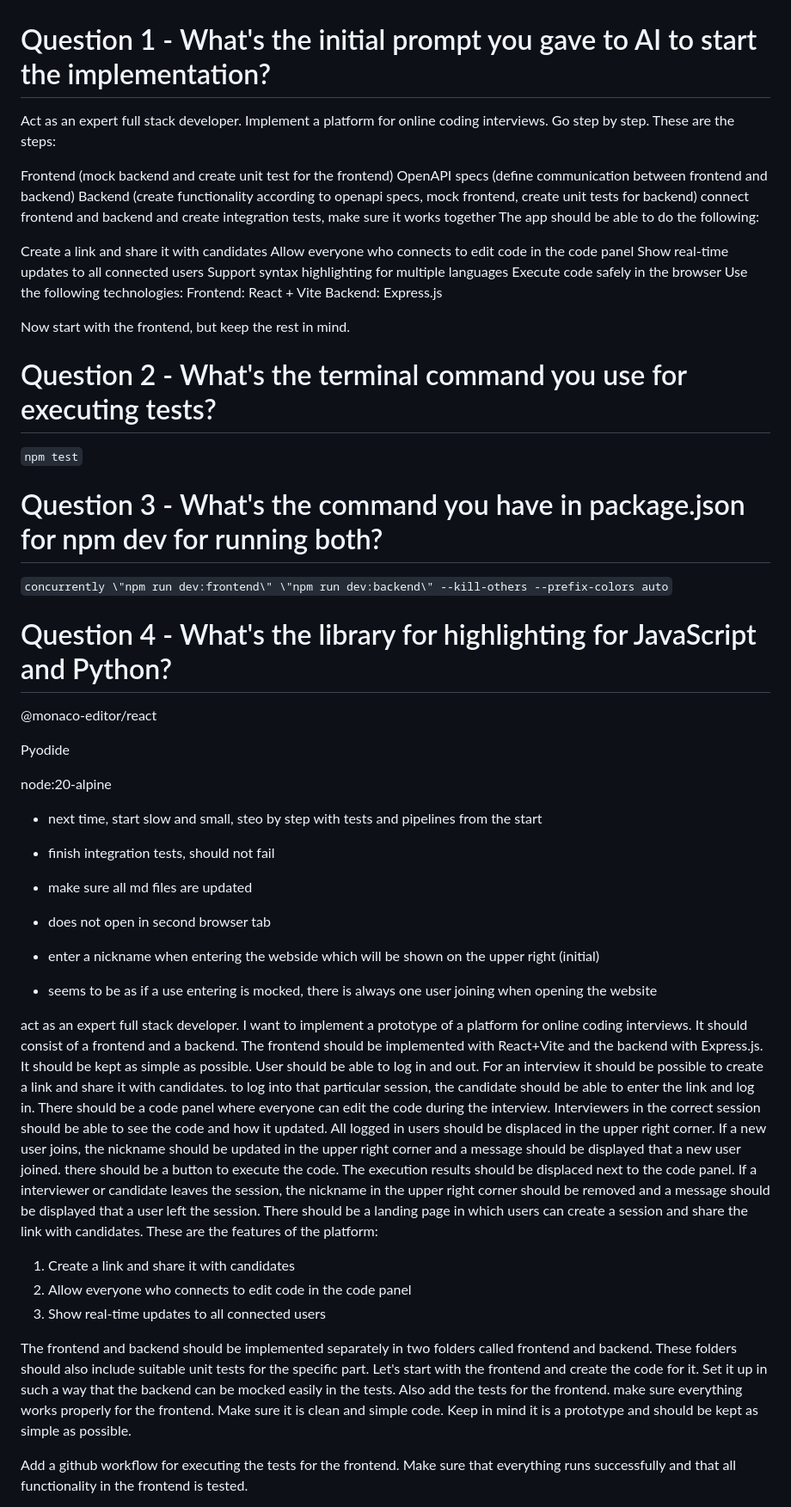
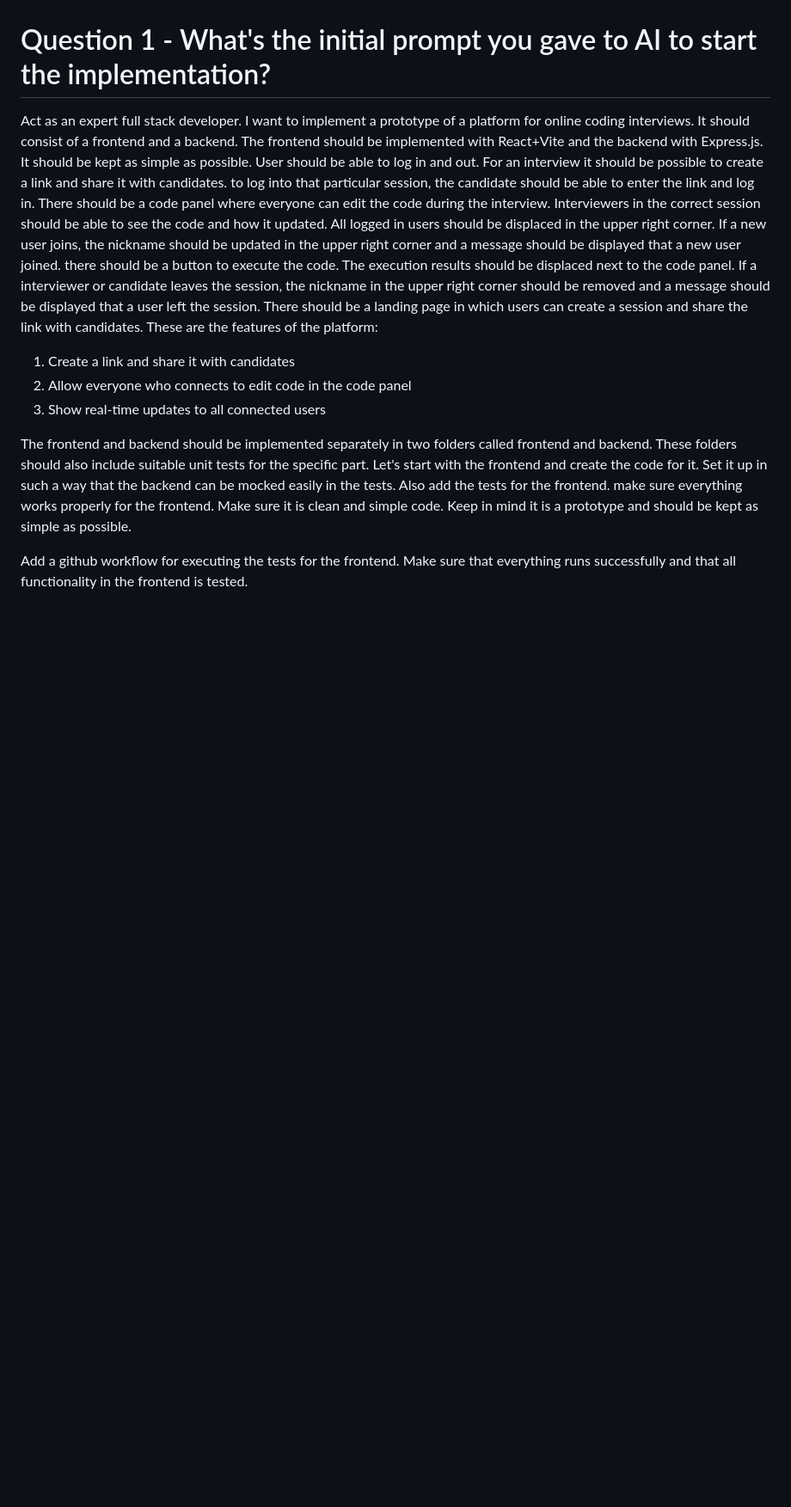
Before and after one commit to TimBeckerAachen/ai-dev-tools, a Markdown page: week2/homework.md, the part around the change printed below. Shown: that part at 86% size. Drawn GitHub-style; blank space fills up the shorter version.

Commit message:
feat: add 2 week homework

```diff
--- a/week2/homework.md
+++ b/week2/homework.md
@@ -1,49 +1,6 @@
 # Question 1 - What's the initial prompt you gave to AI to start the implementation?
-Act as an expert full stack developer. Implement a platform for online coding interviews. Go step by step. These are the steps:
 
-Frontend (mock backend and create unit test for the frontend)
-OpenAPI specs (define communication between frontend and backend)
-Backend (create functionality according to openapi specs, mock frontend, create unit tests for backend)
-connect frontend and backend and create integration tests, make sure it works together
-The app should be able to do the following:
-
-Create a link and share it with candidates
-Allow everyone who connects to edit code in the code panel
-Show real-time updates to all connected users
-Support syntax highlighting for multiple languages
-Execute code safely in the browser
-Use the following technologies: Frontend: React + Vite Backend: Express.js
-
-Now start with the frontend, but keep the rest in mind.
-
-# Question 2 - What's the terminal command you use for executing tests?
-`npm test`
-
-# Question 3 - What's the command you have in package.json for npm dev for running both?
-`concurrently \"npm run dev:frontend\" \"npm run dev:backend\" --kill-others --prefix-colors auto`
-
-# Question 4 - What's the library for highlighting for JavaScript and Python?
-@monaco-editor/react
-
-
-Pyodide
-
-
-node:20-alpine
-
-
-
-- next time, start slow and small, steo by step with tests and pipelines from the start
-
-- finish integration tests, should not fail
-- make sure all md files are updated
-- does not open in second browser tab
-- enter a nickname when entering the webside which will be shown on the upper right (initial)
-- seems to be as if a use entering is mocked, there is always one user joining when opening the website
-
-
-
-act as an expert full stack developer. I want to implement a prototype of a platform for online coding interviews. It should consist of a frontend and a backend. The frontend should be implemented with React+Vite and the backend with Express.js. It should be kept as simple as possible. User should be able to log in and out. For an interview it should be possible to create a link and share it with candidates. to log into that particular session, the candidate should be able to enter the link and log in. There should be a code panel where everyone can edit the code during the interview. Interviewers in the correct session should be able to see the code and how it updated. All logged in users should be displaced in the upper right corner. If a new user joins, the nickname should be updated in the upper right corner and a message should be displayed that a new user joined. there should be a button to execute the code. The execution results should be displaced next to the code panel. If a interviewer or candidate leaves the session, the nickname in the upper right corner should be removed and a message should be displayed that a user left the session. There should be a landing page in which users can create a session and share the link with candidates.
+Act as an expert full stack developer. I want to implement a prototype of a platform for online coding interviews. It should consist of a frontend and a backend. The frontend should be implemented with React+Vite and the backend with Express.js. It should be kept as simple as possible. User should be able to log in and out. For an interview it should be possible to create a link and share it with candidates. to log into that particular session, the candidate should be able to enter the link and log in. There should be a code panel where everyone can edit the code during the interview. Interviewers in the correct session should be able to see the code and how it updated. All logged in users should be displaced in the upper right corner. If a new user joins, the nickname should be updated in the upper right corner and a message should be displayed that a new user joined. there should be a button to execute the code. The execution results should be displaced next to the code panel. If a interviewer or candidate leaves the session, the nickname in the upper right corner should be removed and a message should be displayed that a user left the session. There should be a landing page in which users can create a session and share the link with candidates.
 These are the features of the platform:
 1) Create a link and share it with candidates
 2) Allow everyone who connects to edit code in the code panel
```
Also changed, not shown: other parts of week2/homework.md (+21 -5 lines).
